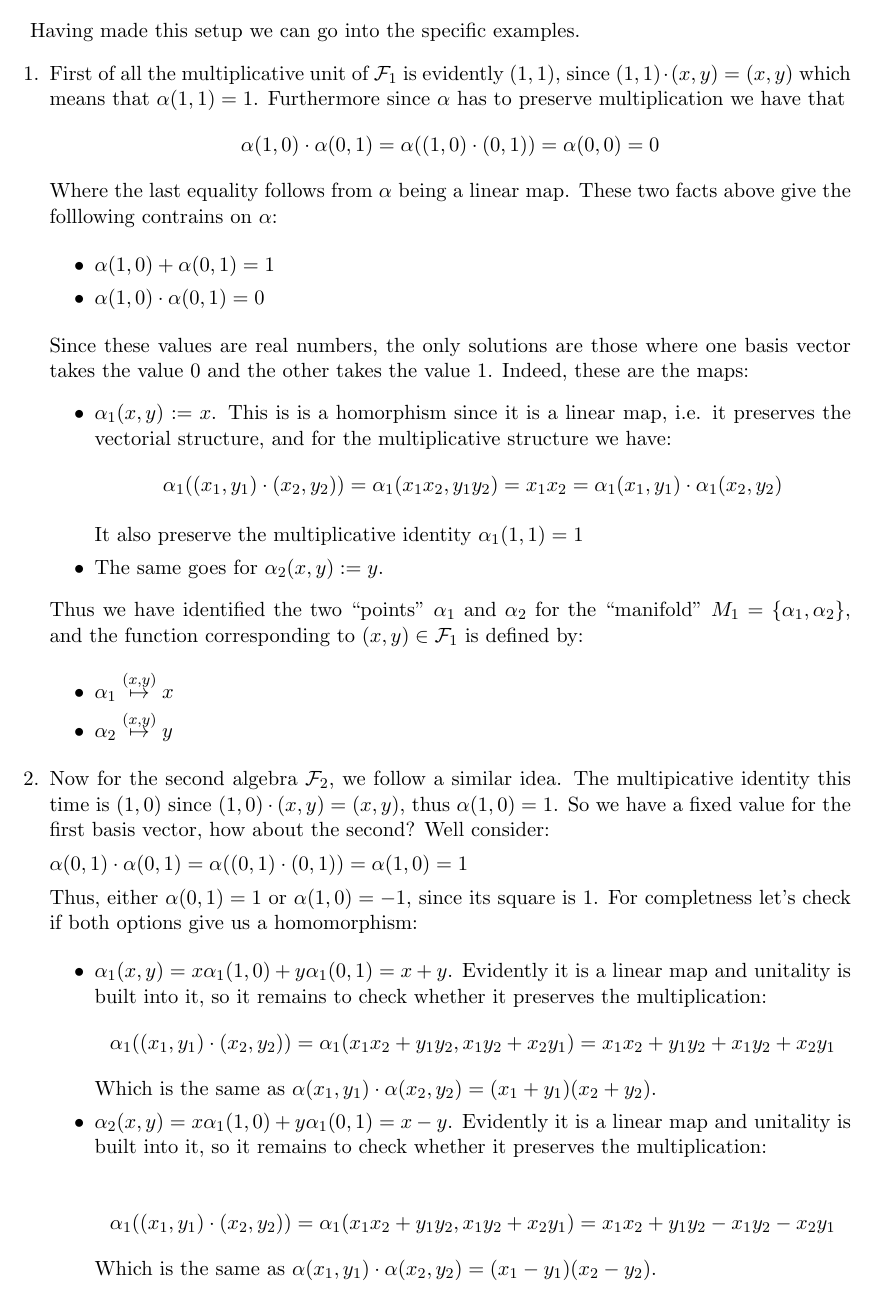
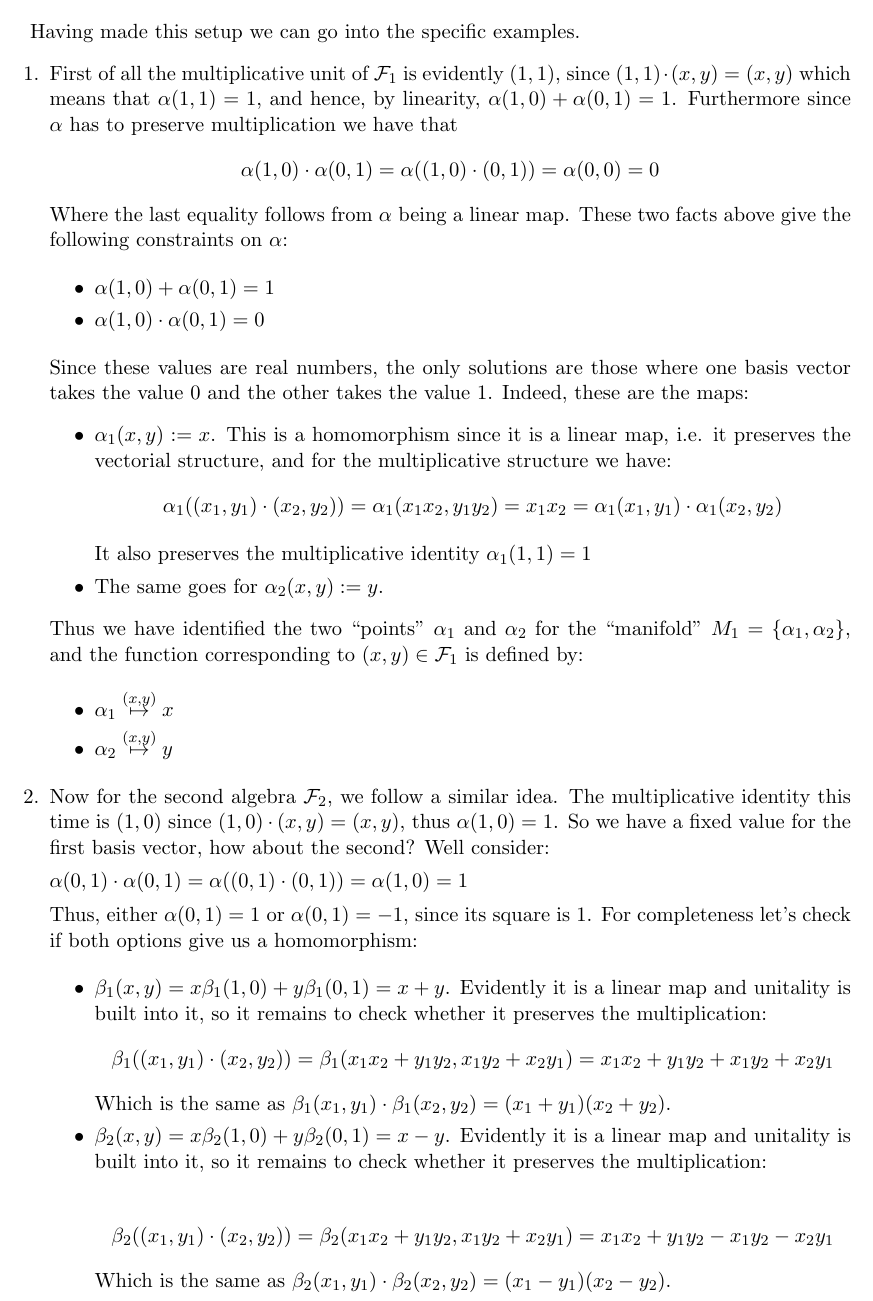
Before and after one commit to sketch-of-an-elephant/differential-geometry, a LaTeX document (solutions/ch03/3-3_aleksandras.tex): part of page 2 of 3, cut so that both start at the same text. Compiled offline with pdfLaTeX.

Commit message:
Fix typos in partial solution to Exercise 3.3
Correct the basis sum, V vs V_1 in the linear map definition, the
alpha(0,1)=-1 case, the alpha_1/alpha_2 mix-up in part 2 (now named
beta_1, beta_2 to avoid clashing with part 1), M -> M_2, missing \R/\F
macros, spelling, and fill in the author.

Co-Authored-By: Claude Opus 5.5 <noreply@anthropic.com>
Claude-Session: https://claude.ai/code/session_01PQZwPNtvxTipLMhL5PDuoU

```diff
--- a/solutions/ch03/3-3_aleksandras.tex
+++ b/solutions/ch03/3-3_aleksandras.tex
@@ -95,7 +95,7 @@
 %  YOUR SOLUTION
 % =====================================================================
 \chapter{3}{Algebras and Points}
-\author{Your Name}
+\author{Aleksandras Melnik}
 \date{\today}
 
 \begin{document}
@@ -152,9 +152,9 @@ Furthermore, as a (unital) algebra homomorphism $\alpha$ has to preserve the mul
 
 Having made this setup we can go into the specific examples.
 \begin{enumerate}
-  \item First of all the multiplicative unit of $\F_1$ is evidently $(1,1)$, since $(1,1)\cdot (x,y)=(x,y)$ which means that $\alpha(1,1)=1$. Furthermore since $\alpha$ has to preserve multiplication we have that
+  \item First of all the multiplicative unit of $\F_1$ is evidently $(1,1)$, since $(1,1)\cdot (x,y)=(x,y)$ which means that $\alpha(1,1)=1$, and hence, by linearity, $\alpha(1,0)+\alpha(0,1)=1$. Furthermore since $\alpha$ has to preserve multiplication we have that
     $$\alpha(1,0)\cdot \alpha(0,1)=\alpha((1,0)\cdot (0,1))=\alpha(0,0)=0$$
-  Where the last equality follows from $\alpha$ being a linear map. These two facts above give the folllowing contrains on $\alpha$:
+  Where the last equality follows from $\alpha$ being a linear map. These two facts above give the following constraints on $\alpha$:
 
   \begin{itemize}
     \item $\alpha(1,0)+\alpha(0,1)=1$
@@ -163,12 +163,12 @@ Having made this setup we can go into the specific examples.
 
   Since these values are real numbers, the only solutions are those where one basis vector takes the value 0 and the other takes the value 1. Indeed, these are the maps:
     \begin{itemize}
-      \item $\alpha_1(x,y):=x$. This is is a homorphism since it is a linear map, i.e. it preserves the vectorial structure, and for the multiplicative structure we have:
+      \item $\alpha_1(x,y):=x$. This is a homomorphism since it is a linear map, i.e. it preserves the vectorial structure, and for the multiplicative structure we have:
         $$
           \alpha_1((x_1,y_1)\cdot(x_2,y_2)) = \alpha_1(x_1 x_2,y_1 y_2)=x_1x_2= \alpha_1(x_1,y_1)
           \cdot\alpha_1(x_2,y_2)$$
 
-      It also preserve the multiplicative identity $\alpha_1(1,1)=1$
+      It also preserves the multiplicative identity $\alpha_1(1,1)=1$
     \item The same goes for $\alpha_2(x,y):=y$.
 
 
@@ -182,21 +182,21 @@ Having made this setup we can go into the specific examples.
     \end{itemize}
 
 
-  \item Now for the second algebra $\F_2$, we follow a similar idea. The multipicative identity this time is $(1,0)$ since $(1,0)\cdot (x,y)=(x,y)$, thus $\alpha(1,0)=1$. So we have a fixed value for the first basis vector, how about the second? Well consider:
+  \item Now for the second algebra $\F_2$, we follow a similar idea. The multiplicative identity this time is $(1,0)$ since $(1,0)\cdot (x,y)=(x,y)$, thus $\alpha(1,0)=1$. So we have a fixed value for the first basis vector, how about the second? Well consider:
 
     $\alpha(0,1)\cdot \alpha(0,1)=\alpha((0,1)\cdot (0,1))=\alpha(1,0)=1$
 
-  Thus, either $\alpha(0,1)=1$ or $\alpha(1,0)=-1$, since its square is 1. For completness let's check if both options give us a homomorphism:
+  Thus, either $\alpha(0,1)=1$ or $\alpha(0,1)=-1$, since its square is 1. For completeness let's check if both options give us a homomorphism:
 
   \begin{itemize}
-    \item $\alpha_1 (x,y)=x\alpha_1(1,0)+y\alpha_1(0,1)=x+y$. Evidently it is a linear map and unitality is built into it, so it remains to check whether it preserves the multiplication:
-      $$\alpha_1((x_1,y_1)\cdot (x_2, y_2))= \alpha_1(x_1x_2+y_1y_2, x_1y_2+ x_2y_1)= x_1x_2+y_1y_2+x_1y_2+x_2y_1$$
-    Which is the same as $\alpha(x_1,y_1)\cdot\alpha(x_2,y_2)=(x_1+y_1)(x_2+y_2)$.
+    \item $\beta_1 (x,y)=x\beta_1(1,0)+y\beta_1(0,1)=x+y$. Evidently it is a linear map and unitality is built into it, so it remains to check whether it preserves the multiplication:
+      $$\beta_1((x_1,y_1)\cdot (x_2, y_2))= \beta_1(x_1x_2+y_1y_2, x_1y_2+ x_2y_1)= x_1x_2+y_1y_2+x_1y_2+x_2y_1$$
+    Which is the same as $\beta_1(x_1,y_1)\cdot\beta_1(x_2,y_2)=(x_1+y_1)(x_2+y_2)$.
 
-    \item $\alpha_2 (x,y)=x\alpha_1(1,0)+y\alpha_1(0,1)=x-y$. Evidently it is a linear map and unitality is built into it, so it remains to check whether it preserves the multiplication:
+    \item $\beta_2 (x,y)=x\beta_2(1,0)+y\beta_2(0,1)=x-y$. Evidently it is a linear map and unitality is built into it, so it remains to check whether it preserves the multiplication:
 
 
-      $$\alpha_1((x_1,y_1)\cdot (x_2, y_2))= \alpha_1(x_1x_2+y_1y_2, x_1y_2+ x_2y_1)= x_1x_2+y_1y_2-x_1y_2-x_2y_1$$
-    Which is the same as $\alpha(x_1,y_1)\cdot\alpha(x_2,y_2)=(x_1-y_1)(x_2-y_2)$.
+      $$\beta_2((x_1,y_1)\cdot (x_2, y_2))= \beta_2(x_1x_2+y_1y_2, x_1y_2+ x_2y_1)= x_1x_2+y_1y_2-x_1y_2-x_2y_1$$
+    Which is the same as $\beta_2(x_1,y_1)\cdot\beta_2(x_2,y_2)=(x_1-y_1)(x_2-y_2)$.
   \end{itemize}
 
```
Also changed, not shown: solutions/ch03/3-3_aleksandras.tex (16 more changed lines).
